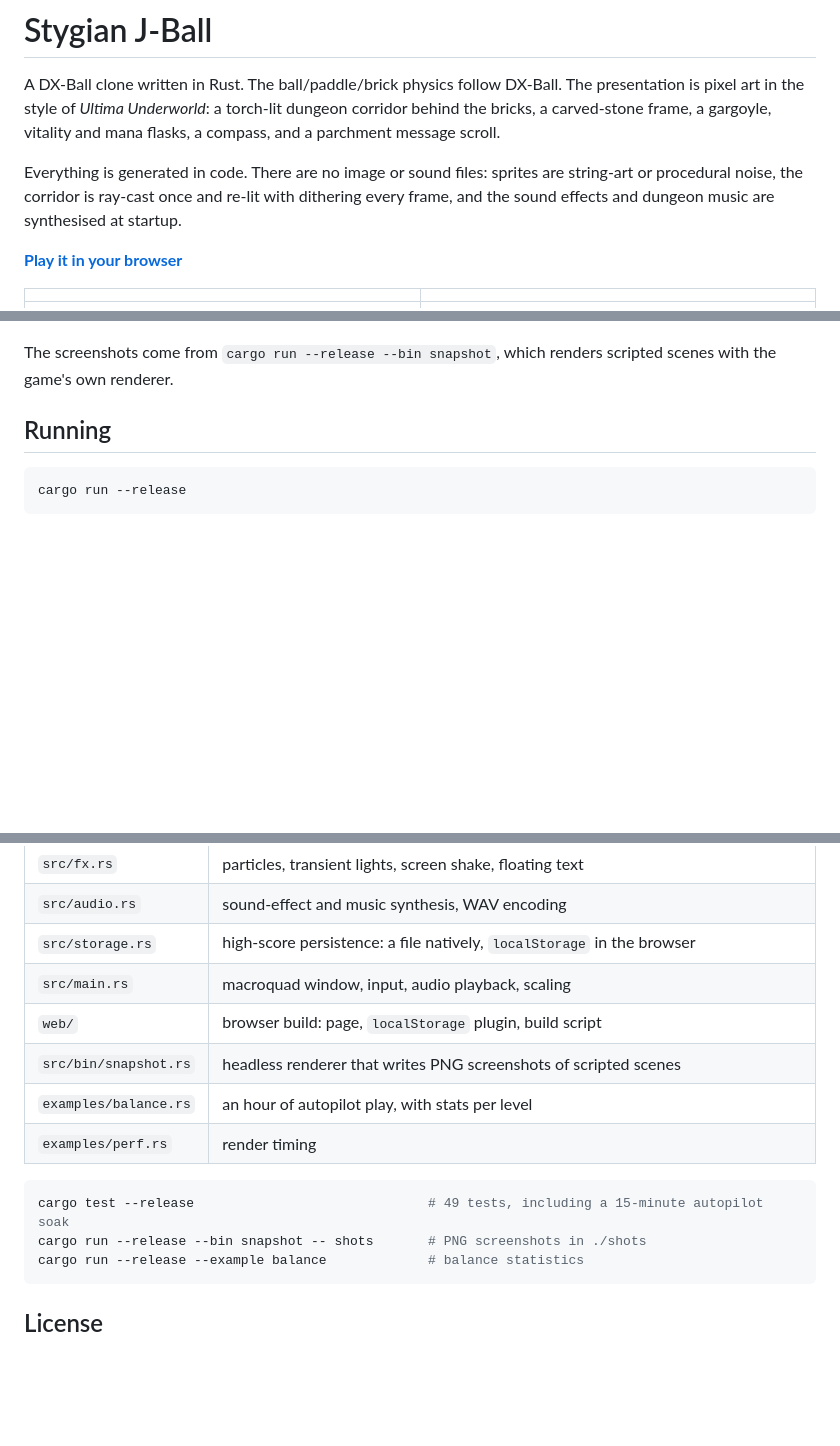
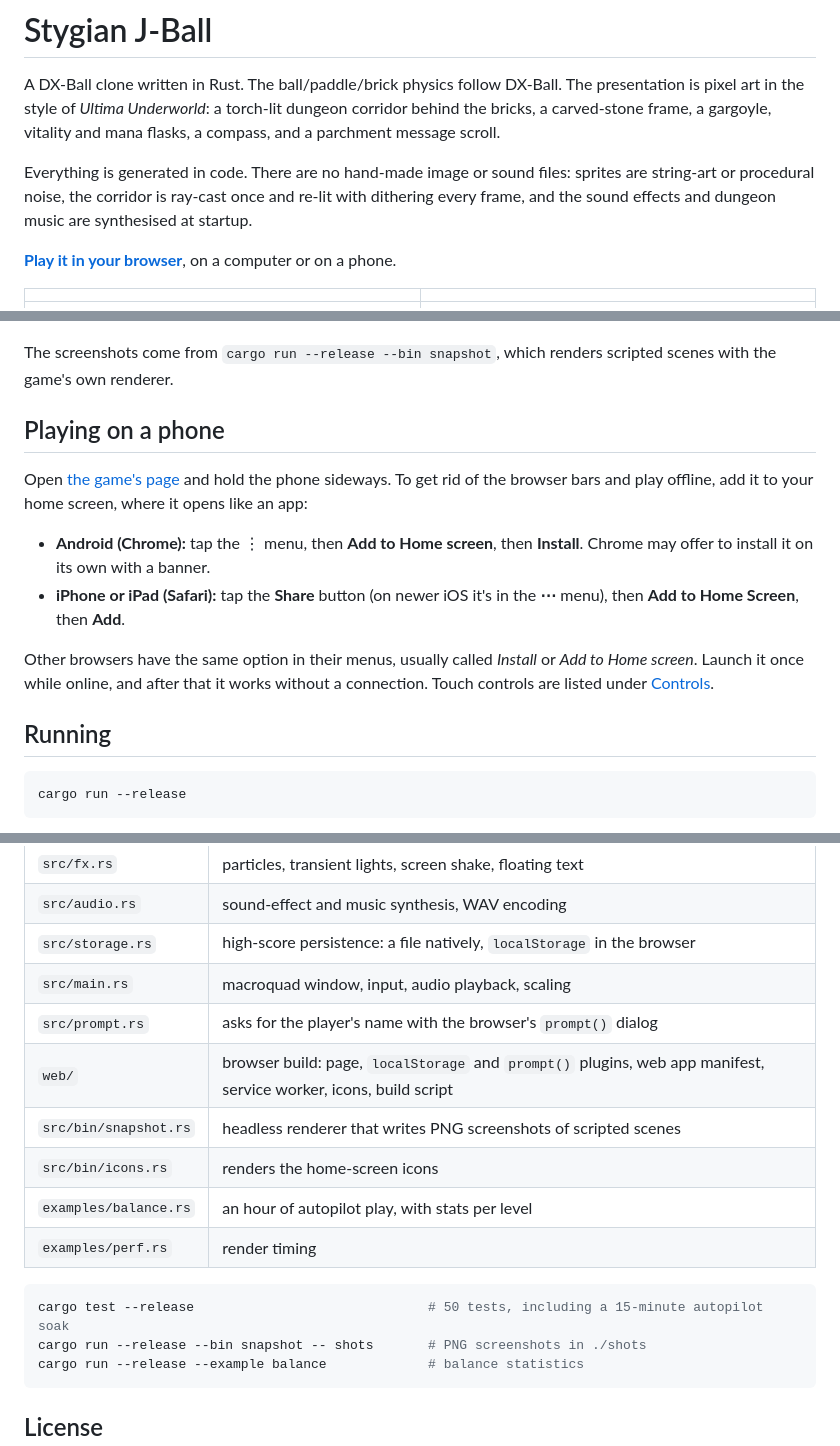
Before and after one commit to JPTGraczykowski/stygian-j-ball, a Markdown page: README.md, 3 parts joined by grey strips. GitHub-like rendering; blank space fills up the shorter version.

````diff
--- a/README.md
+++ b/README.md
@@ -5,11 +5,13 @@ presentation is pixel art in the style of *Ultima Underworld*: a torch-lit dunge
 corridor behind the bricks, a carved-stone frame, a gargoyle, vitality and mana flasks,
 a compass, and a parchment message scroll.
 
-Everything is generated in code. There are no image or sound files: sprites are
-string-art or procedural noise, the corridor is ray-cast once and re-lit with dithering
-every frame, and the sound effects and dungeon music are synthesised at startup.
+Everything is generated in code. There are no hand-made image or sound files: sprites
+are string-art or procedural noise, the corridor is ray-cast once and re-lit with
+dithering every frame, and the sound effects and dungeon music are synthesised at
+startup.
 
-**[Play it in your browser](https://jptgraczykowski.github.io/stygian-j-ball/)**
+**[Play it in your browser](https://jptgraczykowski.github.io/stygian-j-ball/)**, on a
+computer or on a phone.
 
 | | |
 | --- | --- |
@@ -18,6 +20,21 @@ every frame, and the sound effects and dungeon music are synthesised at startup.
 
 The screenshots come from `cargo run --release --bin snapshot`, which renders
 scripted scenes with the game's own renderer.
+
+## Playing on a phone
+
+Open [the game's page](https://jptgraczykowski.github.io/stygian-j-ball/) and hold the
+phone sideways. To get rid of the browser bars and play offline, add it to your home
+screen, where it opens like an app:
+
+- **Android (Chrome):** tap the ⋮ menu, then **Add to Home screen**, then
+  **Install**. Chrome may offer to install it on its own with a banner.
+- **iPhone or iPad (Safari):** tap the **Share** button (on newer iOS it's in the
+  **⋯** menu), then **Add to Home Screen**, then **Add**.
+
+Other browsers have the same option in their menus, usually called *Install* or *Add
+to Home screen*. Launch it once while online, and after that it works without a
+connection. Touch controls are listed under [Controls](#controls).
 
 ## Running
 
@@ -117,13 +146,15 @@ There are 14 levels. After the last one you can descend again at a higher speed.
 | `src/audio.rs` | sound-effect and music synthesis, WAV encoding |
 | `src/storage.rs` | high-score persistence: a file natively, `localStorage` in the browser |
 | `src/main.rs` | macroquad window, input, audio playback, scaling |
-| `web/` | browser build: page, `localStorage` plugin, build script |
+| `src/prompt.rs` | asks for the player's name with the browser's `prompt()` dialog |
+| `web/` | browser build: page, `localStorage` and `prompt()` plugins, web app manifest, service worker, icons, build script |
 | `src/bin/snapshot.rs` | headless renderer that writes PNG screenshots of scripted scenes |
+| `src/bin/icons.rs` | renders the home-screen icons |
 | `examples/balance.rs` | an hour of autopilot play, with stats per level |
 | `examples/perf.rs` | render timing |
 
 ```sh
-cargo test --release                              # 49 tests, including a 15-minute autopilot soak
+cargo test --release                              # 50 tests, including a 15-minute autopilot soak
 cargo run --release --bin snapshot -- shots       # PNG screenshots in ./shots
 cargo run --release --example balance             # balance statistics
 ```
````
Also changed, not shown: other parts of README.md (+12 -0 lines), web/icon-192.png (added), web/icon-512.png (added), 13 other files.
